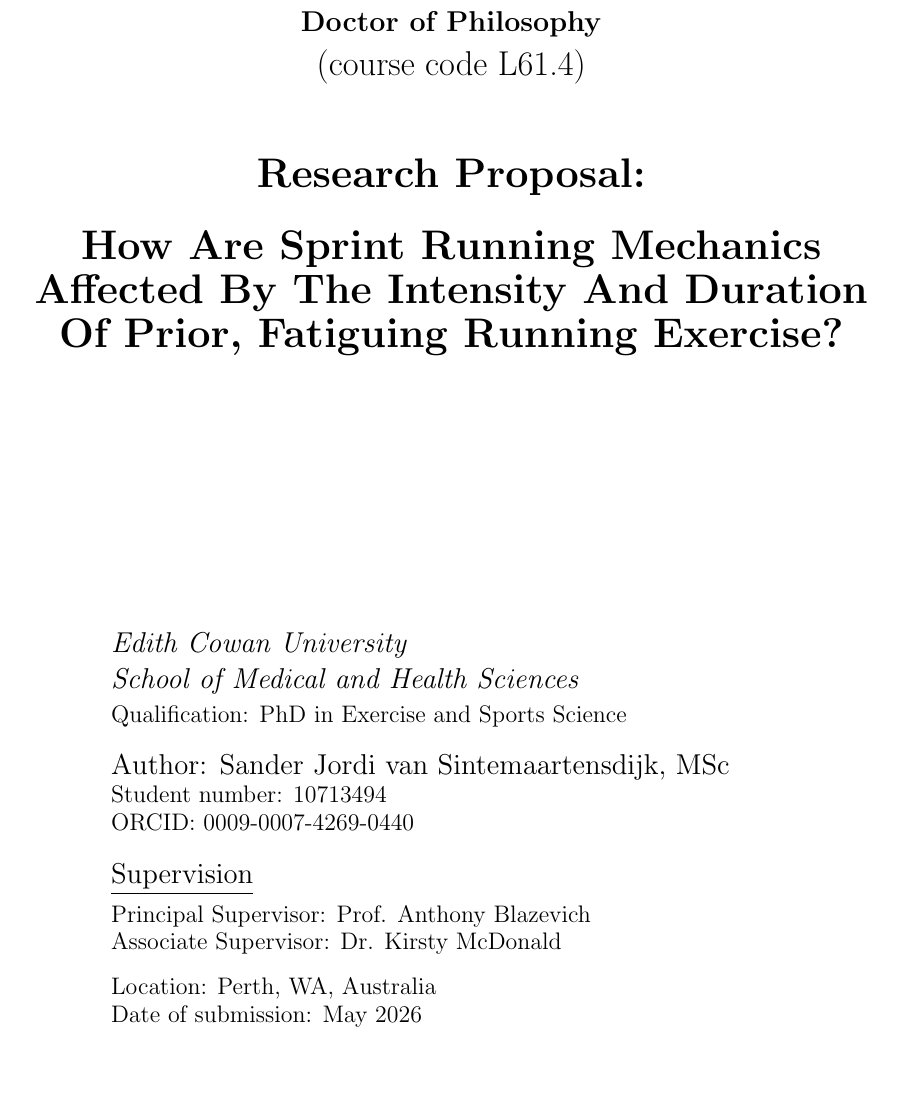
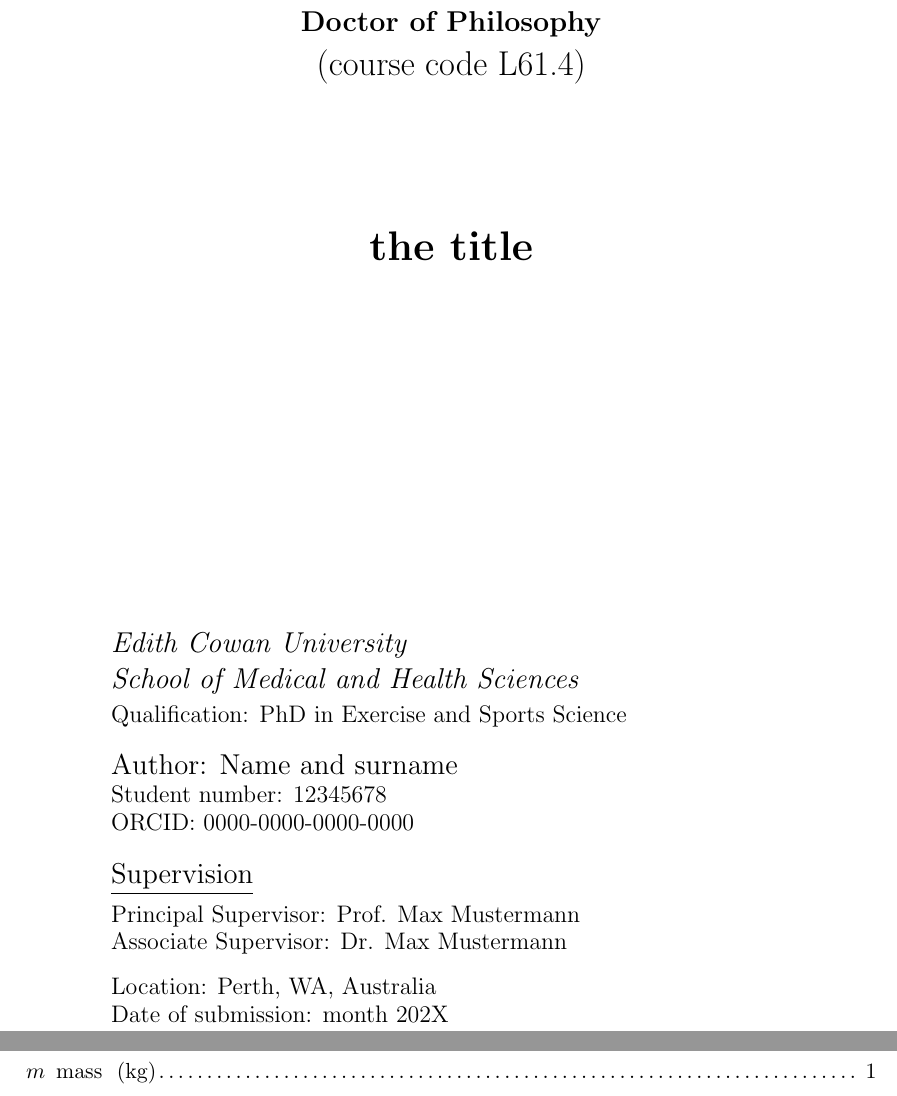
Before and after one commit to sandervansinte/ECU-Latex-Template, a LaTeX document (main.tex, which reads 1.Metadata/acronyms-definitions.tex, 1.Metadata/metadata.tex): part of page 1 of 15 before the commit and two parts of pages 1 and 6 of 16 after it, the two joined at a grey line, cut so that both start at the same text, the shorter picture padded with empty space. Compiled offline with pdfLaTeX.

Commit message:
minor update

```diff
--- a/1.Metadata/acronyms-definitions.tex
+++ b/1.Metadata/acronyms-definitions.tex
@@ -3,4 +3,9 @@
 
 
 % symbols
-%\newsymbol[description={examplesymbol}]{exS}{exS}
+\newglossaryentry{m}{
+    type=symbols,
+    name={\ensuremath{m}},
+    description={mass},
+    symbol={kg}
+} % this is an example
--- a/1.Metadata/metadata.tex
+++ b/1.Metadata/metadata.tex
@@ -1,4 +1,4 @@
-\def\documenttype{proposal} % report, proposal (research proposal), thesis
+\def\documenttype{thesis} % report, proposal (research proposal), thesis
 
 \def\university{Edith Cowan University}
 \def\faculty{School of Medical and Health Sciences}
@@ -9,18 +9,18 @@
 \def\coursecode{L61.4}
 
 \def\docucumenttype{research proposal} % select one of the options report, research proposal, thesis
-\title{How Are Sprint Running Mechanics Affected By The Intensity And Duration Of Prior, Fatiguing Running Exercise?}
+\title{the title}
 
-\author{Sander Jordi van Sintemaartensdijk, MSc}
-\def\studentnum{10713494}
-\def\orcidnum{0009-0007-4269-0440}
+\author{Name and surname}
+\def\studentnum{12345678}
+\def\orcidnum{0000-0000-0000-0000}
 
 %If you have no supervisor or co-supervisor, leave the respective field blank and comment out the corresponding line in the title page file (2.Frontmatter/titlepage.tex)
-\def\supervisor{Prof. Anthony Blazevich}
-\def\cosupervisorone{Dr. Kirsty McDonald}
+\def\supervisor{Prof. Max Mustermann}
+\def\cosupervisorone{Dr. Max Mustermann}
 \def\cosupervisortwo{}
 
-\def\submissionmonth{May}
-\def\submissionyear{2026}
+\def\submissionmonth{month}
+\def\submissionyear{202X}
 
 \def\location{Perth, WA, Australia}
```
Also changed, not shown: 3.Mainmatter/i.introduction.tex (+1 -1 lines), main.tex (+1 -1 lines), main.pdf, 20 other files.
